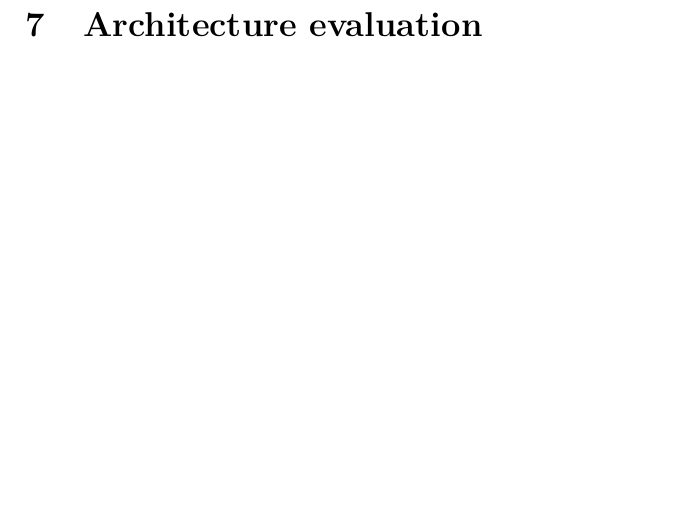
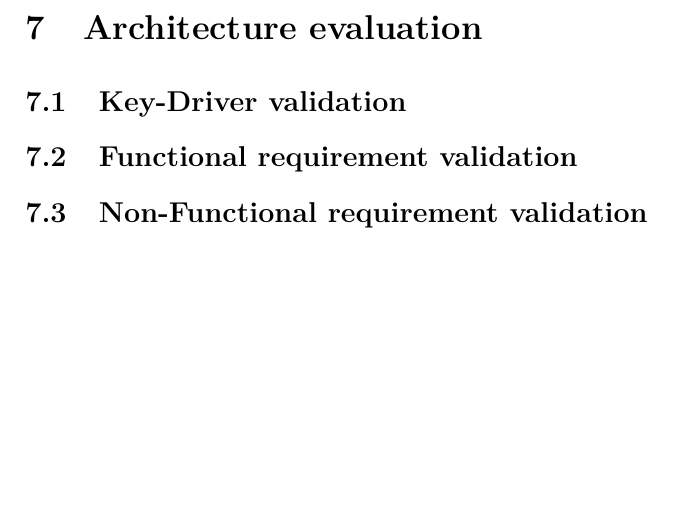
Before and after one commit to imjoris/SoftwarePatternsGroup2, a LaTeX document (report.tex, which reads 8-evaluation/evaluation.tex, 8-evaluation/functional-reqs.tex, 8-evaluation/key-drivers.tex): part of page 43 of 46, cut so that both start at the same text, the shorter picture padded with empty space. Compiled offline with pdfLaTeX.

Commit message:
basic template evaluation

```diff
--- a/8-evaluation/evaluation.tex
+++ b/8-evaluation/evaluation.tex
@@ -1,6 +1,10 @@
-% %!TEX root = ../report.tex
+%!TEX root = ../report.tex
 
 \newcommand{\bo}[1]{\textbf{#1}}
 
 \chapter{Architecture evaluation}
 \label{ch:evaluation}
+
+\input{8-evaluation/key-drivers.tex}
+\input{8-evaluation/functional-reqs.tex}
+\input{8-evaluation/non-functional-reqs.tex}
--- /dev/null
+++ b/8-evaluation/functional-reqs.tex
@@ -0,0 +1,3 @@
+%!TEX root = ../report.tex
+\section{Functional requirement validation}
+\label{sec:fr-validation}
--- /dev/null
+++ b/8-evaluation/key-drivers.tex
@@ -0,0 +1,3 @@
+%!TEX root = ../report.tex
+\section{Key-Driver validation}
+\label{sec:key-driver-validation}
--- /dev/null
+++ b/8-evaluation/non-functional-reqs.tex
@@ -0,0 +1,3 @@
+%!TEX root = ../report.tex
+\section{Non-Functional requirement validation}
+\label{sec:nfr-validation}
```
